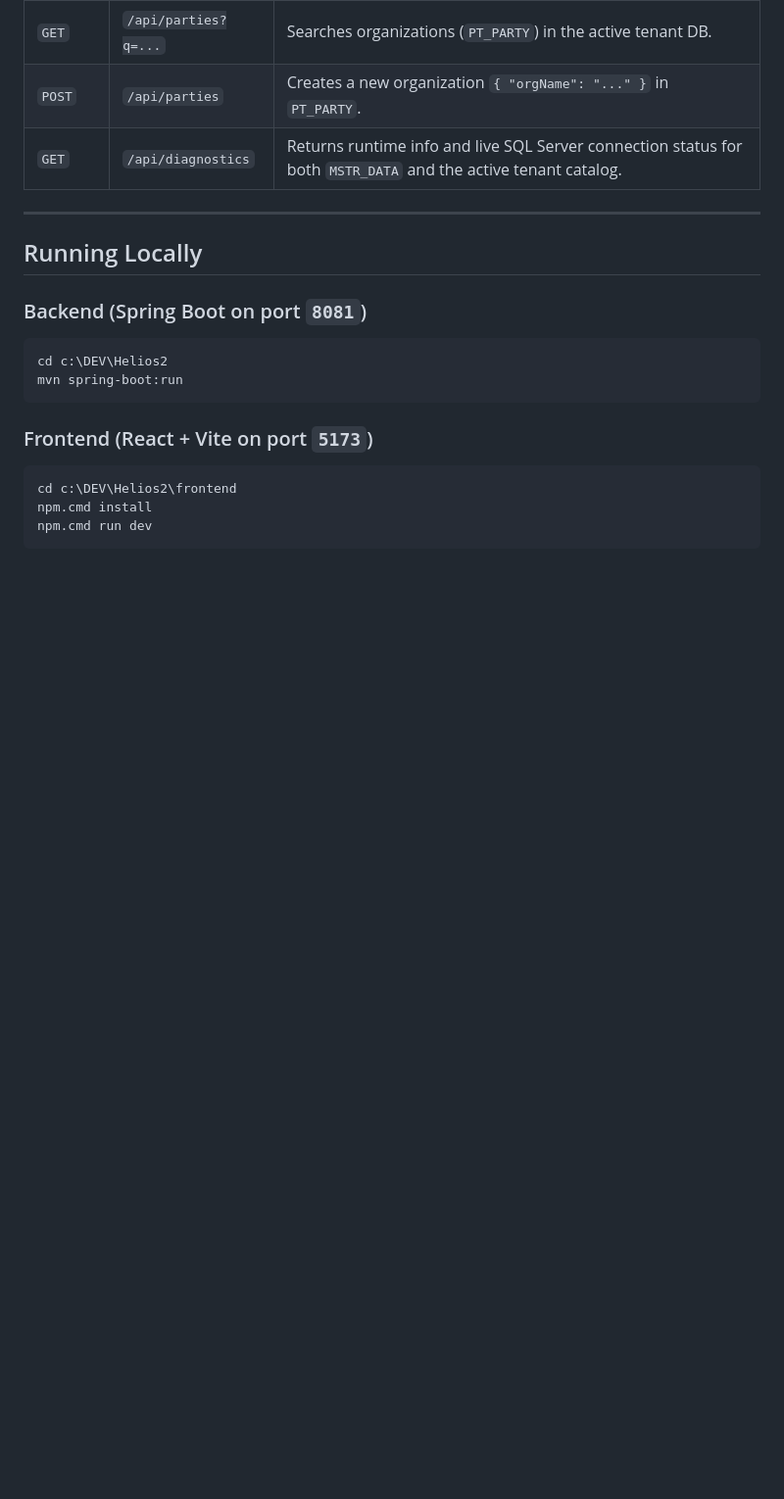
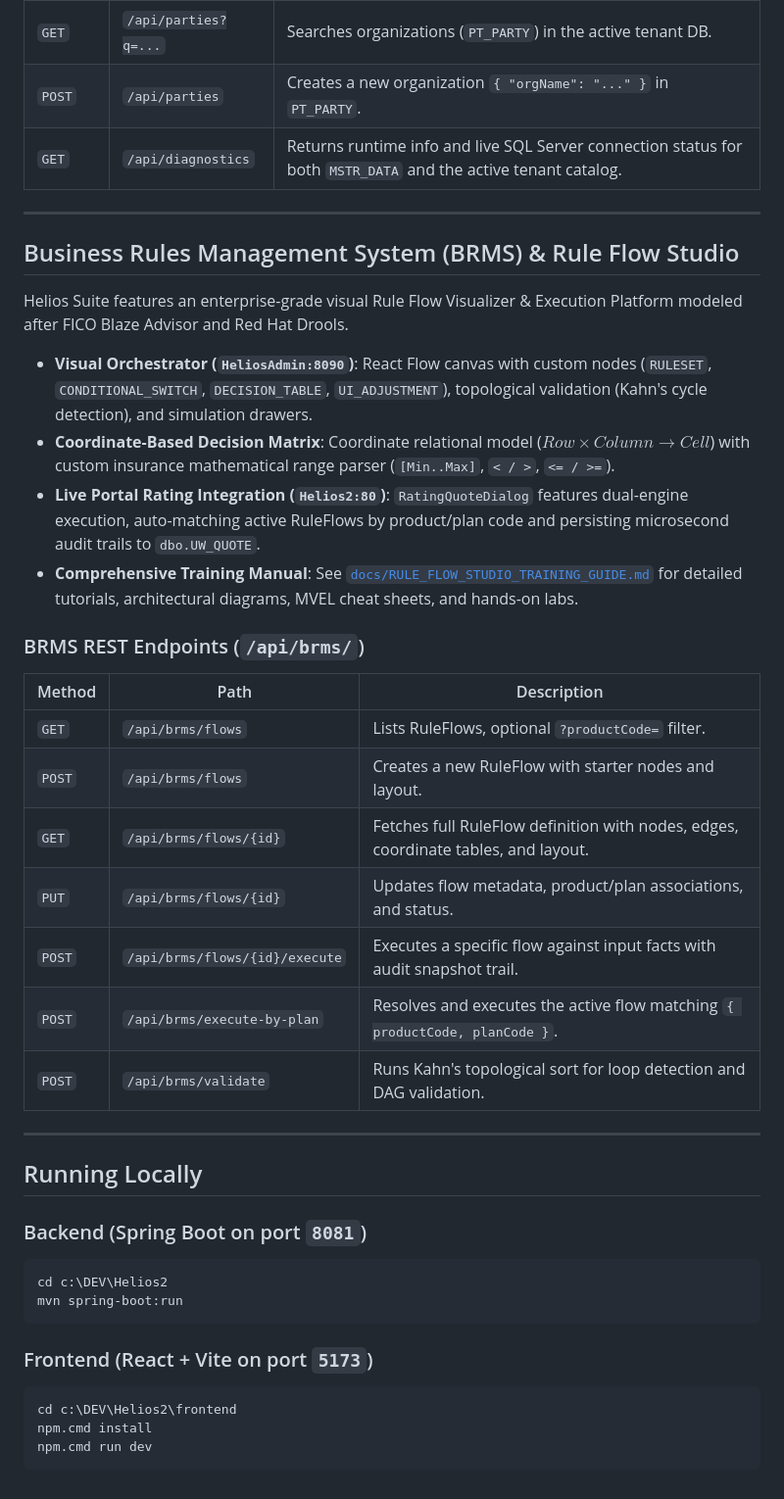
Before and after one commit to mgortaleza/Helios2, a Markdown page: README.md, the part around the change. Shown at 98% size. GitHub-like rendering; blank space fills up the shorter version.

Commit message:
docs(brms): add comprehensive Rule Flow Studio training guide and documentation

```diff
--- a/README.md
+++ b/README.md
@@ -49,6 +49,28 @@
 
 ---
 
+## Business Rules Management System (BRMS) & Rule Flow Studio
+
+Helios Suite features an enterprise-grade visual Rule Flow Visualizer & Execution Platform modeled after FICO Blaze Advisor and Red Hat Drools.
+
+- **Visual Orchestrator (`HeliosAdmin:8090`)**: React Flow canvas with custom nodes (`RULESET`, `CONDITIONAL_SWITCH`, `DECISION_TABLE`, `UI_ADJUSTMENT`), topological validation (Kahn's cycle detection), and simulation drawers.
+- **Coordinate-Based Decision Matrix**: Coordinate relational model ($Row \times Column \rightarrow Cell$) with custom insurance mathematical range parser (`[Min..Max]`, `< / >`, `<= / >=`).
+- **Live Portal Rating Integration (`Helios2:80`)**: `RatingQuoteDialog` features dual-engine execution, auto-matching active RuleFlows by product/plan code and persisting microsecond audit trails to `dbo.UW_QUOTE`.
+- **Comprehensive Training Manual**: See [`docs/RULE_FLOW_STUDIO_TRAINING_GUIDE.md`](docs/RULE_FLOW_STUDIO_TRAINING_GUIDE.md) for detailed tutorials, architectural diagrams, MVEL cheat sheets, and hands-on labs.
+
+### BRMS REST Endpoints (`/api/brms/`)
+| Method | Path | Description |
+|--------|------|-------------|
+| `GET` | `/api/brms/flows` | Lists RuleFlows, optional `?productCode=` filter. |
+| `POST` | `/api/brms/flows` | Creates a new RuleFlow with starter nodes and layout. |
+| `GET` | `/api/brms/flows/{id}` | Fetches full RuleFlow definition with nodes, edges, coordinate tables, and layout. |
+| `PUT` | `/api/brms/flows/{id}` | Updates flow metadata, product/plan associations, and status. |
+| `POST` | `/api/brms/flows/{id}/execute` | Executes a specific flow against input facts with audit snapshot trail. |
+| `POST` | `/api/brms/execute-by-plan` | Resolves and executes the active flow matching `{ productCode, planCode }`. |
+| `POST` | `/api/brms/validate` | Runs Kahn's topological sort for loop detection and DAG validation. |
+
+---
+
 ## Running Locally
 
 ### Backend (Spring Boot on port `8081`)
```
Also changed, not shown: docs/RULE_FLOW_STUDIO_TRAINING_GUIDE.md (added, +551 -0 lines).
